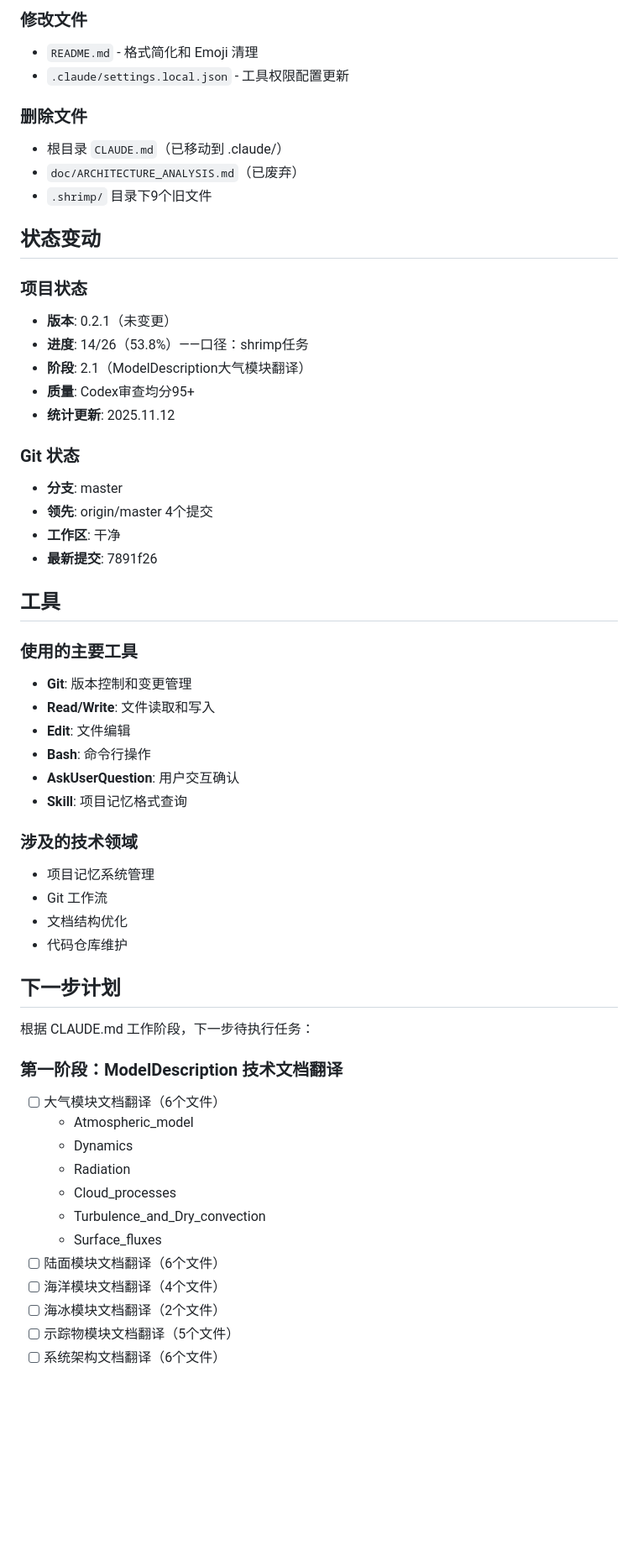
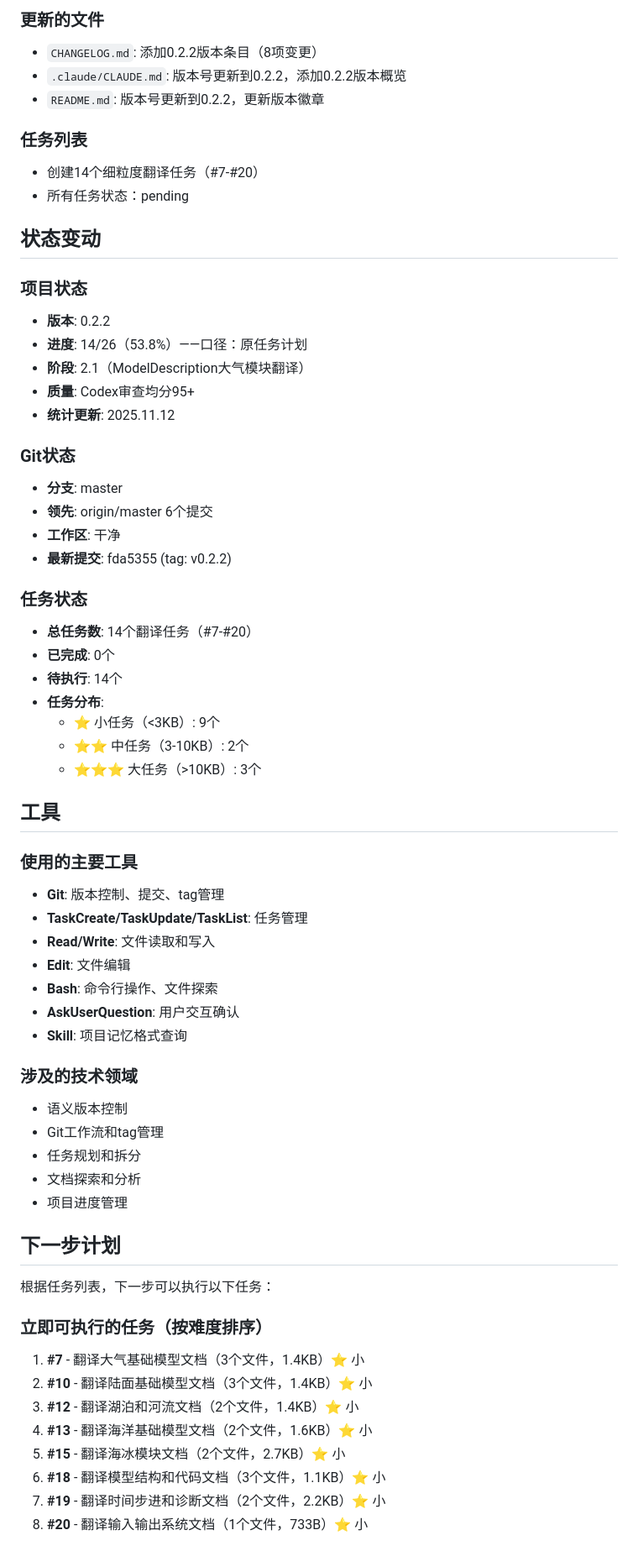
Before and after one commit to Lazenca-Liqiuqi/modelE2.1.2_Lazenca, a Markdown page: .claude/LAST_CLAUDE_PROGRESS.md, the part around one of its changes. Shown at 84% size. Drawn GitHub-style; blank space fills up the shorter version.

```diff
--- a/.claude/LAST_CLAUDE_PROGRESS.md
+++ b/.claude/LAST_CLAUDE_PROGRESS.md
@@ -76,59 +127,66 @@
 
-### 修改文件
-- `README.md` - 格式简化和 Emoji 清理
-- `.claude/settings.local.json` - 工具权限配置更新
+### 更新的文件
+- `CHANGELOG.md`: 添加0.2.2版本条目（8项变更）
+- `.claude/CLAUDE.md`: 版本号更新到0.2.2，添加0.2.2版本概览
+- `README.md`: 版本号更新到0.2.2，更新版本徽章
 
-### 删除文件
-- 根目录 `CLAUDE.md`（已移动到 .claude/）
-- `doc/ARCHITECTURE_ANALYSIS.md`（已废弃）
-- `.shrimp/` 目录下9个旧文件
+### 任务列表
+- 创建14个细粒度翻译任务（#7-#20）
+- 所有任务状态：pending
 
 ## 状态变动
 
 ### 项目状态
-- **版本**: 0.2.1（未变更）
-- **进度**: 14/26（53.8%）——口径：shrimp任务
+- **版本**: 0.2.2
+- **进度**: 14/26（53.8%）——口径：原任务计划
 - **阶段**: 2.1（ModelDescription大气模块翻译）
 - **质量**: Codex审查均分95+
 - **统计更新**: 2025.11.12
 
-### Git 状态
+### Git状态
 - **分支**: master
-- **领先**: origin/master 4个提交
+- **领先**: origin/master 6个提交
 - **工作区**: 干净
-- **最新提交**: 7891f26
+- **最新提交**: fda5355 (tag: v0.2.2)
+
+### 任务状态
+- **总任务数**: 14个翻译任务（#7-#20）
+- **已完成**: 0个
+- **待执行**: 14个
+- **任务分布**:
+  - ⭐ 小任务（<3KB）: 9个
+  - ⭐⭐ 中任务（3-10KB）: 2个
+  - ⭐⭐⭐ 大任务（>10KB）: 3个
 
 ## 工具
 
 ### 使用的主要工具
-- **Git**: 版本控制和变更管理
+- **Git**: 版本控制、提交、tag管理
+- **TaskCreate/TaskUpdate/TaskList**: 任务管理
 - **Read/Write**: 文件读取和写入
 - **Edit**: 文件编辑
-- **Bash**: 命令行操作
+- **Bash**: 命令行操作、文件探索
 - **AskUserQuestion**: 用户交互确认
 - **Skill**: 项目记忆格式查询
 
 ### 涉及的技术领域
-- 项目记忆系统管理
-- Git 工作流
-- 文档结构优化
-- 代码仓库维护
+- 语义版本控制
+- Git工作流和tag管理
+- 任务规划和拆分
+- 文档探索和分析
+- 项目进度管理
 
 ## 下一步计划
 
-根据 CLAUDE.md 工作阶段，下一步待执行任务：
+根据任务列表，下一步可以执行以下任务：
 
-### 第一阶段：ModelDescription 技术文档翻译
-- [ ] 大气模块文档翻译（6个文件）
-  - Atmospheric_model
-  - Dynamics
-  - Radiation
-  - Cloud_processes
-  - Turbulence_and_Dry_convection
-  - Surface_fluxes
-- [ ] 陆面模块文档翻译（6个文件）
-- [ ] 海洋模块文档翻译（4个文件）
-- [ ] 海冰模块文档翻译（2个文件）
-- [ ] 示踪物模块文档翻译（5个文件）
-- [ ] 系统架构文档翻译（6个文件）
+### 立即可执行的任务（按难度排序）
+1. **#7** - 翻译大气基础模型文档（3个文件，1.4KB）⭐ 小
+2. **#10** - 翻译陆面基础模型文档（3个文件，1.4KB）⭐ 小
+3. **#12** - 翻译湖泊和河流文档（2个文件，1.4KB）⭐ 小
+4. **#13** - 翻译海洋基础模型文档（2个文件，1.6KB）⭐ 小
+5. **#15** - 翻译海冰模块文档（2个文件，2.7KB）⭐ 小
+6. **#18** - 翻译模型结构和代码文档（3个文件，1.1KB）⭐ 小
+7. **#19** - 翻译时间步进和诊断文档（2个文件，2.2KB）⭐ 小
+8. **#20** - 翻译输入输出系统文档（1个文件，733B）⭐ 小
 
```
Also changed, not shown: other parts of .claude/LAST_CLAUDE_PROGRESS.md (+116 -60 lines).
